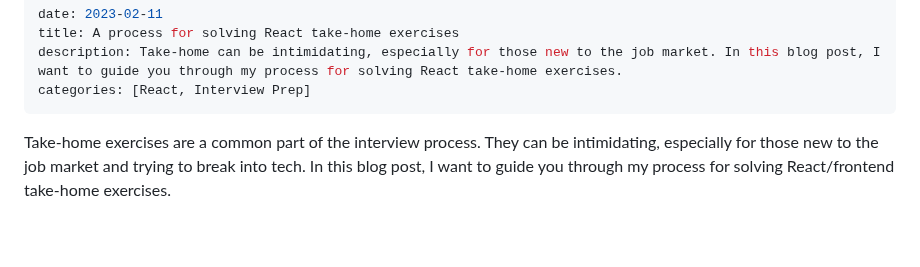
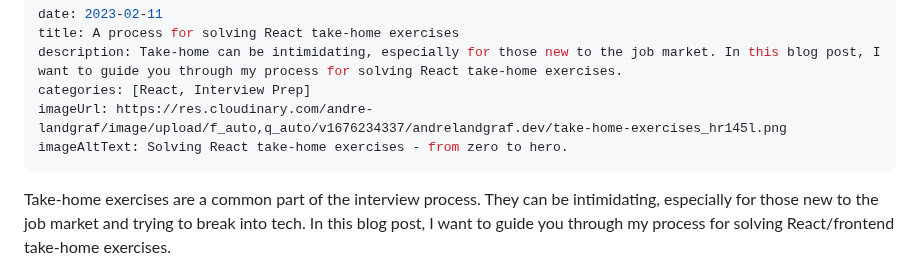
Before and after one commit to andrelandgraf/andrelandgraf, a Markdown page: contents/articles/2023-02-11_react_take_home_zero_to_hero.md, the part around the change. Rendered like a GitHub page; blank space fills up the shorter version.

Commit message:
add image

```diff
--- a/contents/articles/2023-02-11_react_take_home_zero_to_hero.md
+++ b/contents/articles/2023-02-11_react_take_home_zero_to_hero.md
@@ -3,6 +3,8 @@ date: 2023-02-11
 title: A process for solving React take-home exercises
 description: Take-home can be intimidating, especially for those new to the job market. In this blog post, I want to guide you through my process for solving React take-home exercises.
 categories: [React, Interview Prep]
+imageUrl: https://res.cloudinary.com/andre-landgraf/image/upload/f_auto,q_auto/v1676234337/andrelandgraf.dev/take-home-exercises_hr145l.png
+imageAltText: Solving React take-home exercises - from zero to hero.
 ---
 
 Take-home exercises are a common part of the interview process. They can be intimidating, especially for those new to the job market and trying to break into tech. In this blog post, I want to guide you through my process for solving React/frontend take-home exercises.
```
